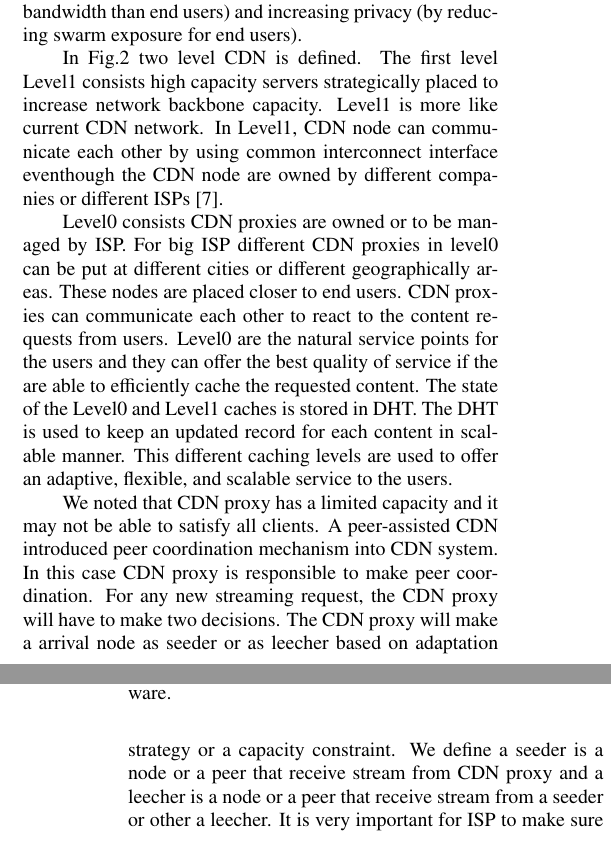
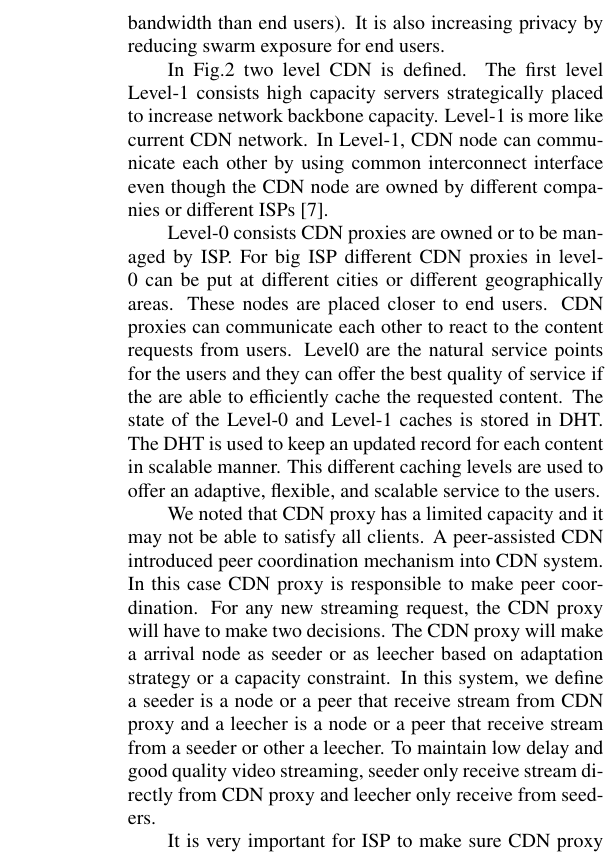
Before and after one commit to dikshie/ieice-2, a LaTeX document (jurnal.tex): two parts of the columns of pages 2 and 3 of 9 before the commit and part of one column of page 3 of 9 after it, the two joined at a grey line, cut so that both start at the same text. Compiled offline with LaTeX, dvips and Ghostscript; a LaTeX package or settings file that is missing is left out.

Commit message:
improved system description

```diff
--- a/jurnal.tex
+++ b/jurnal.tex
@@ -188,19 +196,20 @@ Therefore, the future of CDN business is likely to live deeper into ISP networks
 
 Figure \ref{fig:twotier} shows the model of system architecture.
 That's model offers the opportunity to connect the P2P swarm not directly but through an intermediate later of proxies.
-This function has potential benefit: boosting download performances (by exposing through proxy devices higher upload bandwidth than end users) and increasing privacy (by reducing swarm exposure for end users).
+This function has potential benefit: boosting download performances (by exposing through proxy devices higher upload bandwidth than end users).
+It is also increasing privacy by reducing swarm exposure for end users.
 
 In Fig.\ref{fig:twotier} two level CDN is defined.
-The first level Level1 consists high capacity servers strategically placed to increase network backbone capacity.
-Level1 is more like current CDN network.
-In Level1, CDN node can communicate each other by using common interconnect interface eventhough the CDN node are owned by different companies or different ISPs \cite{cdni}.
+The first level Level-1 consists high capacity servers strategically placed to increase network backbone capacity.
+Level-1 is more like current CDN network.
+In Level-1, CDN node can communicate each other by using common interconnect interface even though the CDN node are owned by different companies or different ISPs \cite{cdni}.
 
-Level0 consists CDN proxies are owned or to be managed by ISP.
-For big ISP different CDN proxies in level0 can be put at different cities or different geographically areas.
+Level-0 consists CDN proxies are owned or to be managed by ISP.
+For big ISP different CDN proxies in level-0 can be put at different cities or different geographically areas.
 These nodes are placed closer to end users.
 CDN proxies can communicate each other to react to the content requests from users.
 Level0 are the natural service points for the users and they can offer the best quality of service if the are able to efficiently cache the requested content.
-The state of the Level0 and Level1 caches is stored in DHT.
+The state of the Level-0 and Level-1 caches is stored in DHT.
 The DHT is used to keep an updated record for each content in scalable manner.
 This different caching levels are used to offer an adaptive, flexible, and scalable service to the users.
 
@@ -209,7 +218,9 @@ A peer-assisted CDN introduced peer coordination mechanism into CDN system.
 In this case CDN proxy is responsible to make peer coordination.
 For any new streaming request, the CDN proxy will have to make two decisions.
 The CDN proxy will make a arrival node as seeder or as leecher based on adaptation strategy or a capacity constraint.
-We define a seeder is a node or a peer that receive stream from CDN proxy and a leecher is a node or a peer that receive stream from a seeder or other a leecher.
+In this system, we define a seeder is a node or a peer that receive stream from CDN proxy and a leecher is a node or a peer that receive stream from a seeder or other a leecher.
+To maintain low delay and good quality video streaming, seeder only receive stream directly from CDN proxy and leecher only receive from seeders.
+
 It is very important for ISP to make sure CDN proxy capacity is enough while maintaining minimum capacity requirement.
 Although peer selection strategy is out of scope of this paper, we assume that peers form random mesh networks.
 In the next sections we will show how CDN proxy can make such decision in a way to optimize system.
@@ -226,2 +232,0 @@ In the next sections we will show how CDN proxy can make such decision in a way
-\caption{Two tier CDN-P2P topology.
-The CDN proxy maintained by ISP. ISP also has CDN node. CDN node can exchange contents with other CDN node owned by other CDN companies.P2P nodes are ISP's customers that run P2P software.}
```
Also changed, not shown: graphs/two-tier-cdn-topology-2.eps, graphs/two-tier-cdn-topology.eps, jurnal.pdf, jurnal.tex (24 more changed lines), 6 other files.
